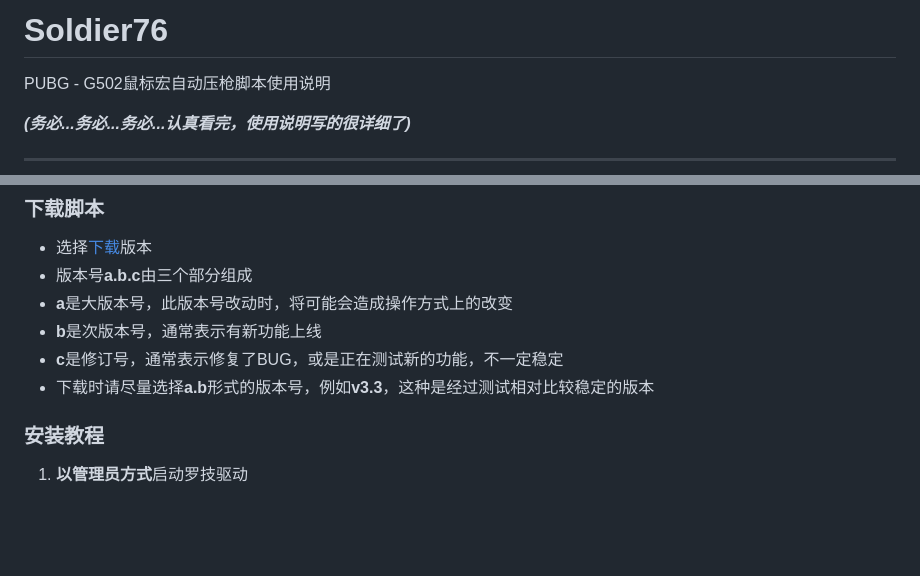
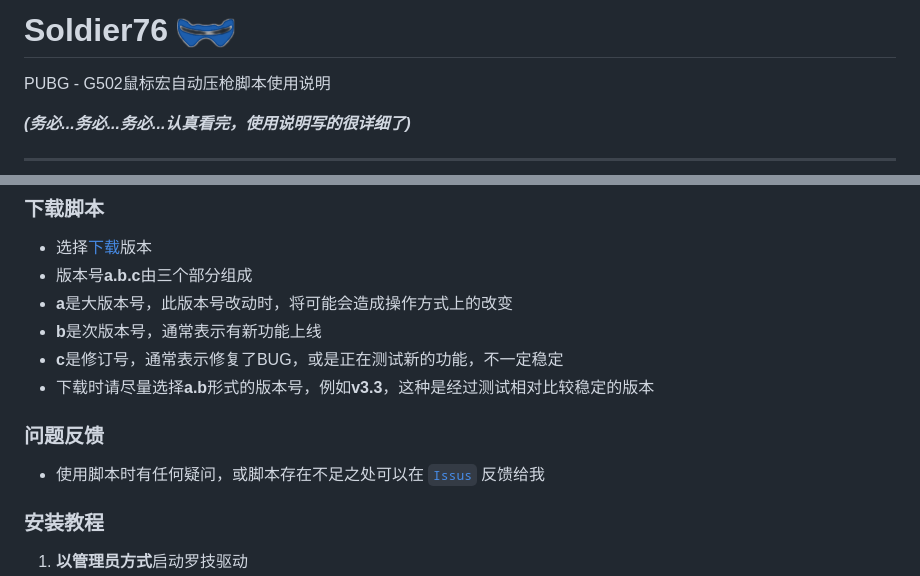
Before and after one commit to kiccer/Soldier76, a Markdown page: README.md, 2 parts joined by grey strips. Drawn GitHub-style; pictures changed too: static/76_logo.png (added); blank space fills up the shorter version.

Commit message:
2020 & readme

```diff
--- a/README.md
+++ b/README.md
@@ -1,4 +1,4 @@
-# Soldier76
+# Soldier76 ![76_logo](./static/76_logo.png)
 
 PUBG - G502鼠标宏自动压枪脚本使用说明
 
@@ -13,6 +13,9 @@ PUBG - G502鼠标宏自动压枪脚本使用说明
 * **b**是次版本号，通常表示有新功能上线
 * **c**是修订号，通常表示修复了BUG，或是正在测试新的功能，不一定稳定
 * 下载时请尽量选择**a.b**形式的版本号，例如**v3.3**，这种是经过测试相对比较稳定的版本
+
+### 问题反馈
+* 使用脚本时有任何疑问，或脚本存在不足之处可以在 [`Issus`](https://github.com/kiccer/Soldier76/issues) 反馈给我
 
 ### 安装教程
 1. **以管理员方式**启动罗技驱动
```
Also changed, not shown: 1 other file.
